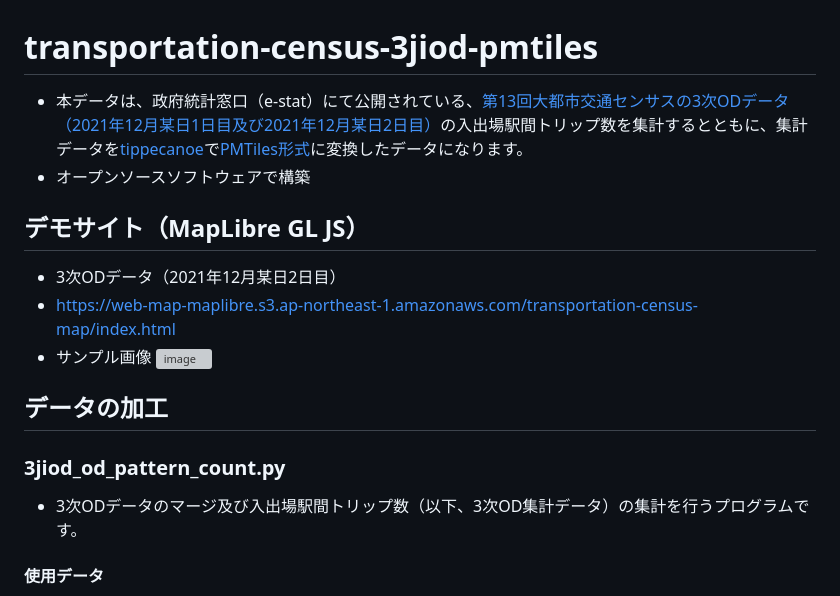
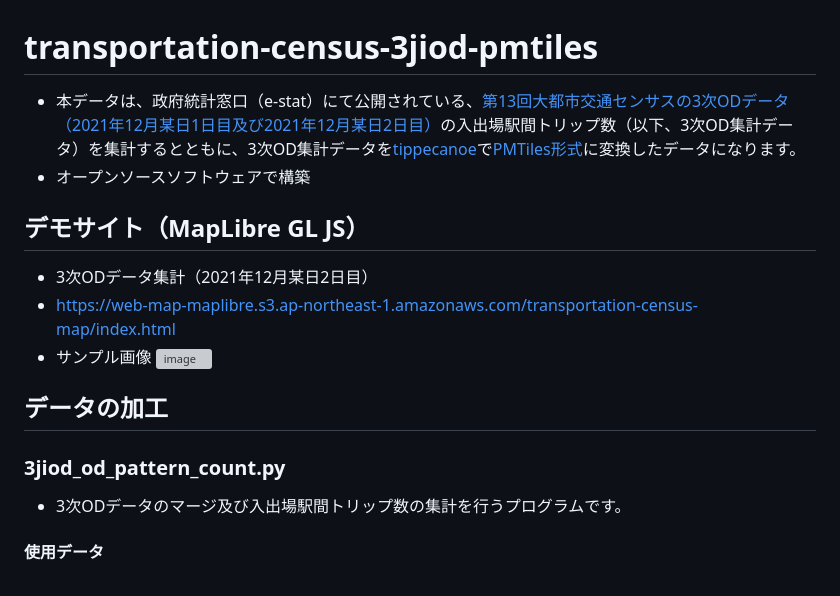
Before and after one commit to shi-works/transportation-census-3jiod-pmtiles, a Markdown page: README.md, the part around the change. Rendered like a GitHub page; grey boxes are pictures that could not be loaded.

```diff
--- a/README.md
+++ b/README.md
@@ -1,16 +1,16 @@
 # transportation-census-3jiod-pmtiles
-- 本データは、政府統計窓口（e-stat）にて公開されている、[第13回大都市交通センサスの3次ODデータ（2021年12月某日1日目及び2021年12月某日2日目）](https://www.e-stat.go.jp/stat-search/files?page=1&toukei=00600020&tstat=000001103355)の入出場駅間トリップ数を集計するとともに、集計データを[tippecanoe](https://github.com/felt/tippecanoe)で[PMTiles形式](https://github.com/protomaps/PMTiles)に変換したデータになります。
+- 本データは、政府統計窓口（e-stat）にて公開されている、[第13回大都市交通センサスの3次ODデータ（2021年12月某日1日目及び2021年12月某日2日目）](https://www.e-stat.go.jp/stat-search/files?page=1&toukei=00600020&tstat=000001103355)の入出場駅間トリップ数（以下、3次OD集計データ）を集計するとともに、3次OD集計データを[tippecanoe](https://github.com/felt/tippecanoe)で[PMTiles形式](https://github.com/protomaps/PMTiles)に変換したデータになります。
 - オープンソースソフトウェアで構築
 
 ## デモサイト（MapLibre GL JS）
-- 3次ODデータ（2021年12月某日2日目）
+- 3次ODデータ集計（2021年12月某日2日目）
 - https://web-map-maplibre.s3.ap-northeast-1.amazonaws.com/transportation-census-map/index.html
 - サンプル画像
 ![image](https://user-images.githubusercontent.com/71203808/232016307-b0e54eb0-0108-4e31-9ee9-4ef519ba187f.png)
 
 ## データの加工
 ### 3jiod_od_pattern_count.py
-- 3次ODデータのマージ及び入出場駅間トリップ数（以下、3次OD集計データ）の集計を行うプログラムです。
+- 3次ODデータのマージ及び入出場駅間トリップ数の集計を行うプログラムです。
 #### 使用データ
 - 3次ODデータ（2021年12月某日1日目）及び3次ODデータ（2021年12月某日2日目）
 - `https://pmtiles-data.s3.ap-northeast-1.amazonaws.com/transportation-census/3jiod/3jiod.7z`,966.0MB
```
